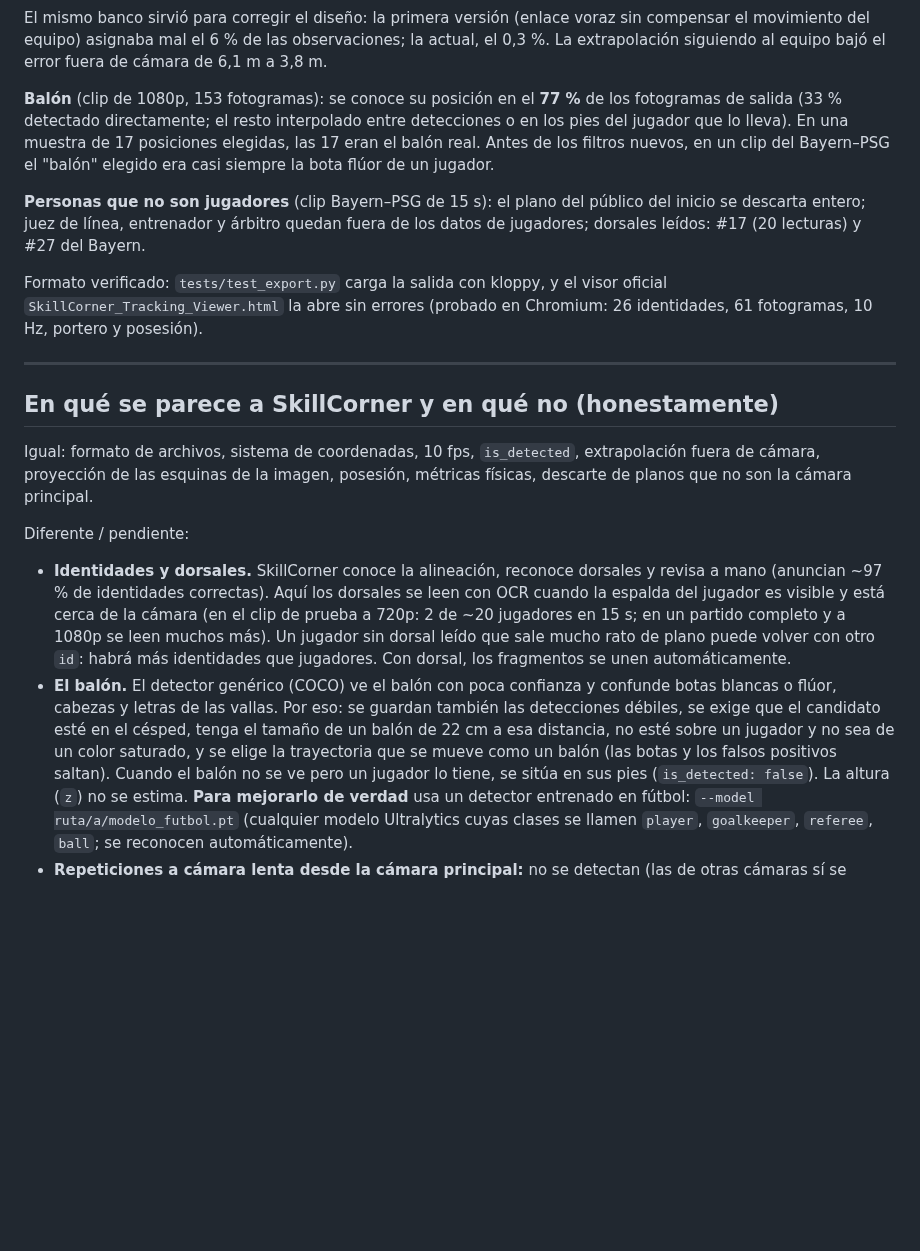
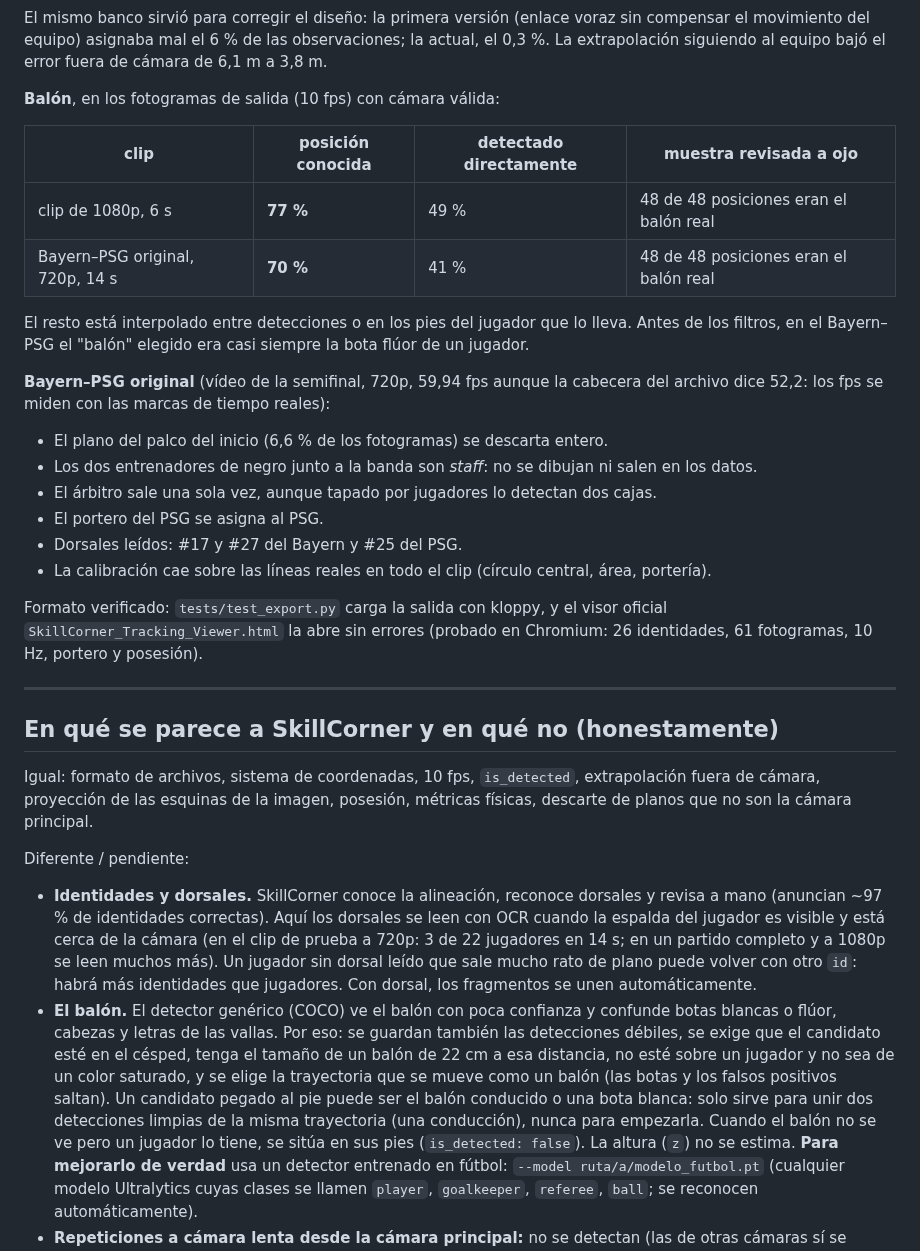
Before and after one commit to delioguzmang-maker/tracking, a Markdown page: README.md, the part around one of its changes. Drawn GitHub-style; blank space fills up the shorter version.

```diff
--- a/README.md
+++ b/README.md
@@ -267,14 +269,25 @@ El mismo banco sirvió para corregir el diseño: la primera versión (enlace vor
 movimiento del equipo) asignaba mal el 6 % de las observaciones; la actual, el 0,3 %. La
 extrapolación siguiendo al equipo bajó el error fuera de cámara de 6,1 m a 3,8 m.
 
-**Balón** (clip de 1080p, 153 fotogramas): se conoce su posición en el **77 %** de los fotogramas de
-salida (33 % detectado directamente; el resto interpolado entre detecciones o en los pies del jugador
-que lo lleva). En una muestra de 17 posiciones elegidas, las 17 eran el balón real. Antes de los filtros
-nuevos, en un clip del Bayern–PSG el "balón" elegido era casi siempre la bota flúor de un jugador.
+**Balón**, en los fotogramas de salida (10 fps) con cámara válida:
 
-**Personas que no son jugadores** (clip Bayern–PSG de 15 s): el plano del público del inicio se
-descarta entero; juez de línea, entrenador y árbitro quedan fuera de los datos de jugadores; dorsales
-leídos: #17 (20 lecturas) y #27 del Bayern.
+| clip | posición conocida | detectado directamente | muestra revisada a ojo |
+|---|---|---|---|
+| clip de 1080p, 6 s | **77 %** | 49 % | 48 de 48 posiciones eran el balón real |
+| Bayern–PSG original, 720p, 14 s | **70 %** | 41 % | 48 de 48 posiciones eran el balón real |
+
+El resto está interpolado entre detecciones o en los pies del jugador que lo lleva. Antes de los filtros,
+en el Bayern–PSG el "balón" elegido era casi siempre la bota flúor de un jugador.
+
+**Bayern–PSG original** (vídeo de la semifinal, 720p, 59,94 fps aunque la cabecera del archivo dice
+52,2: los fps se miden con las marcas de tiempo reales):
+
+* El plano del palco del inicio (6,6 % de los fotogramas) se descarta entero.
+* Los dos entrenadores de negro junto a la banda son *staff*: no se dibujan ni salen en los datos.
+* El árbitro sale una sola vez, aunque tapado por jugadores lo detectan dos cajas.
+* El portero del PSG se asigna al PSG.
+* Dorsales leídos: #17 y #27 del Bayern y #25 del PSG.
+* La calibración cae sobre las líneas reales en todo el clip (círculo central, área, portería).
 
 Formato verificado: `tests/test_export.py` carga la salida con kloppy, y el visor oficial
 `SkillCorner_Tracking_Viewer.html` la abre sin errores (probado en Chromium: 26 identidades, 61 fotogramas, 10 Hz, portero y posesión).
@@ -291,7 +304,7 @@ Diferente / pendiente:
 
 * **Identidades y dorsales.** SkillCorner conoce la alineación, reconoce dorsales y revisa a mano
   (anuncian ~97 % de identidades correctas). Aquí los dorsales se leen con OCR cuando la espalda del
-  jugador es visible y está cerca de la cámara (en el clip de prueba a 720p: 2 de ~20 jugadores en 15 s;
+  jugador es visible y está cerca de la cámara (en el clip de prueba a 720p: 3 de 22 jugadores en 14 s;
   en un partido completo y a 1080p se leen muchos más). Un jugador sin dorsal leído que sale mucho rato
   de plano puede volver con otro `id`: habrá más identidades que jugadores. Con dorsal, los fragmentos se
   unen automáticamente.
@@ -299,7 +312,9 @@ Diferente / pendiente:
   flúor, cabezas y letras de las vallas. Por eso: se guardan también las detecciones débiles, se exige
   que el candidato esté en el césped, tenga el tamaño de un balón de 22 cm a esa distancia, no esté
   sobre un jugador y no sea de un color saturado, y se elige la trayectoria que se mueve como un balón
-  (las botas y los falsos positivos saltan). Cuando el balón no se ve pero un jugador lo tiene, se sitúa
+  (las botas y los falsos positivos saltan). Un candidato pegado al pie puede ser el balón conducido o
+  una bota blanca: solo sirve para unir dos detecciones limpias de la misma trayectoria (una
+  conducción), nunca para empezarla. Cuando el balón no se ve pero un jugador lo tiene, se sitúa
   en sus pies (`is_detected: false`). La altura (`z`) no se estima. **Para mejorarlo de verdad** usa un
   detector entrenado en fútbol: `--model ruta/a/modelo_futbol.pt` (cualquier modelo Ultralytics cuyas
   clases se llamen `player`, `goalkeeper`, `referee`, `ball`; se reconocen automáticamente).
```
Also changed, not shown: other parts of README.md (+3 -1 lines), docs/verificacion_ejemplo.jpg, 4 other files.
